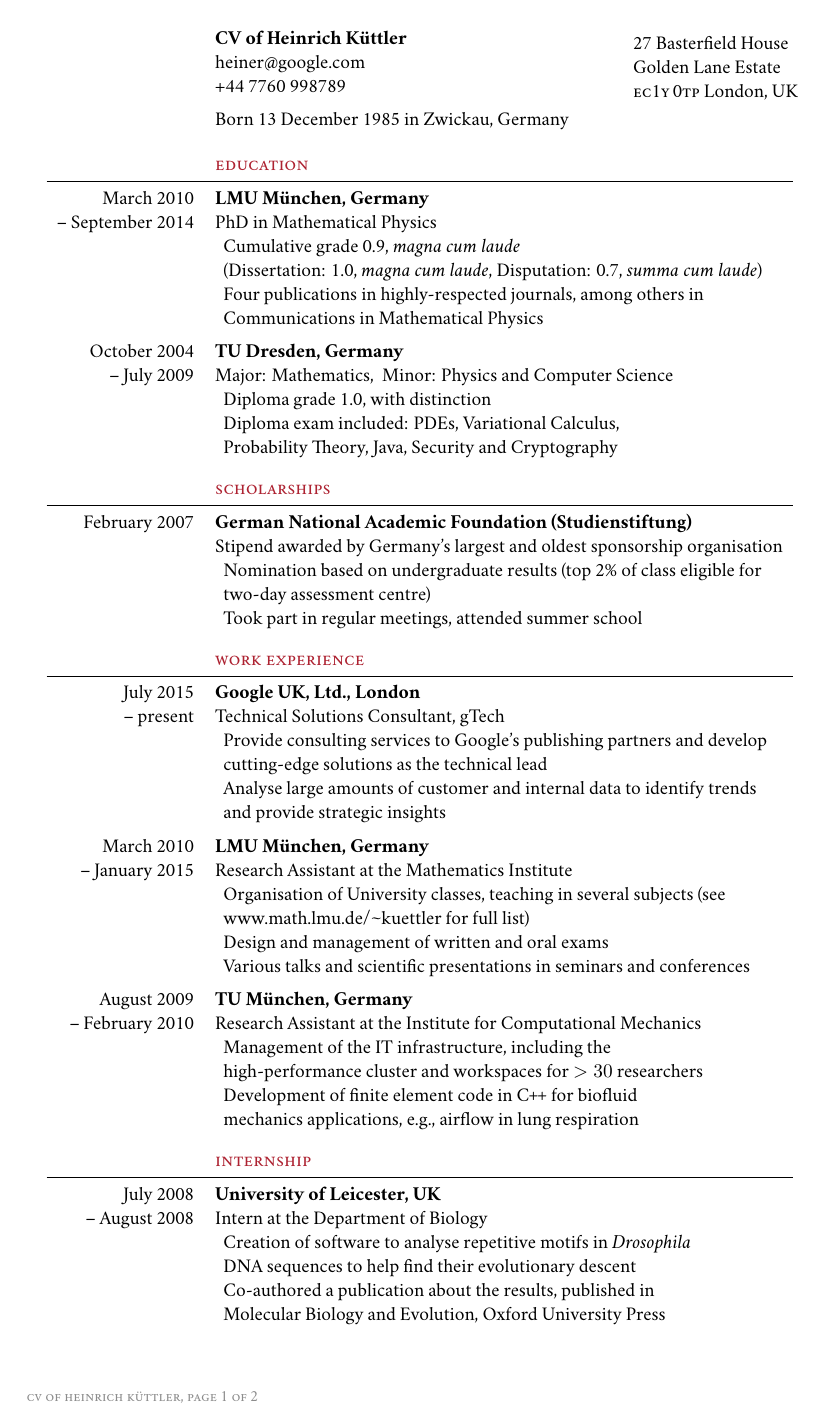
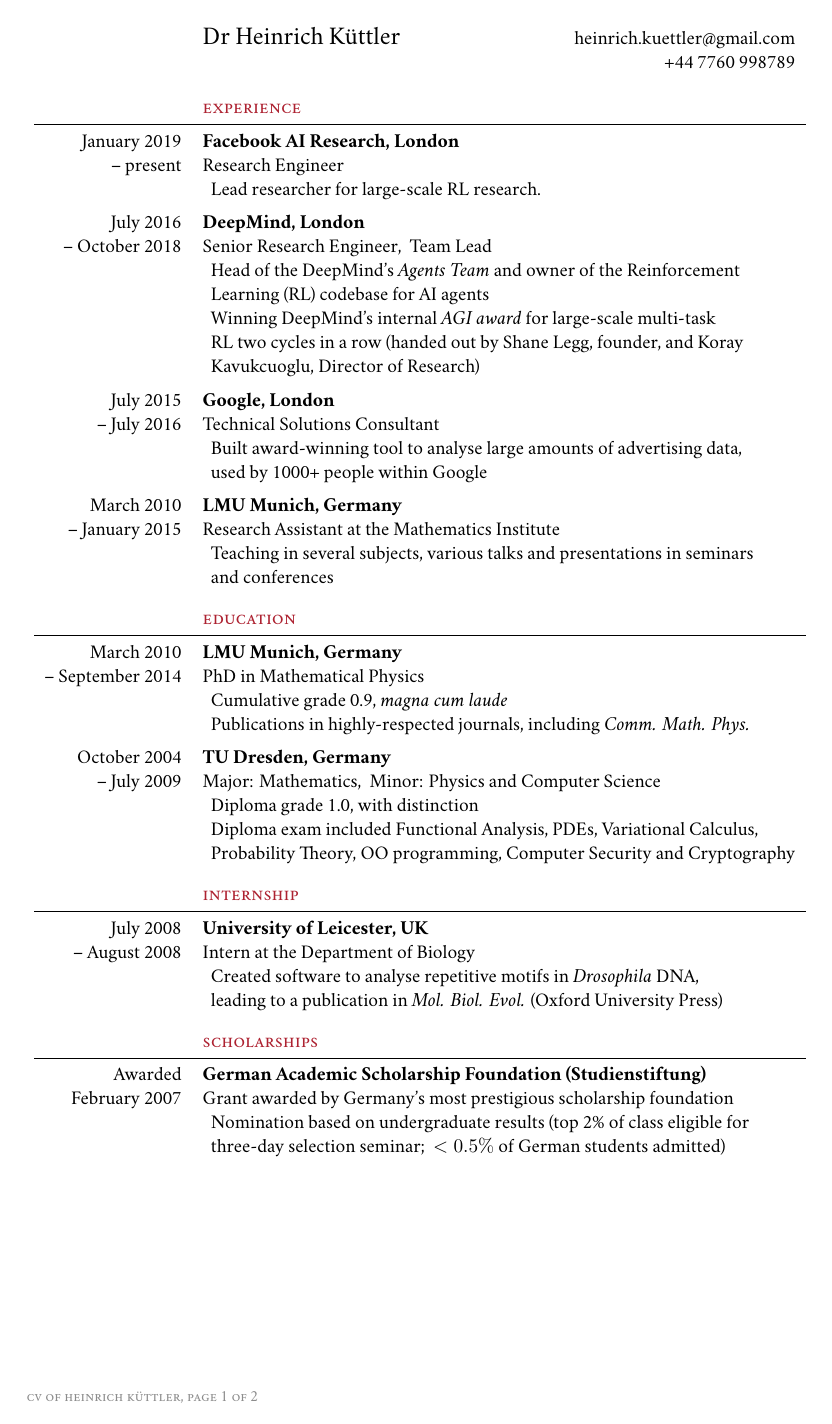
Before and after one commit to heiner/cv, a LaTeX CV (CV_Heinrich_Kuttler.tex): page 1 of 2. Compiled offline with XeLaTeX; a missing font is replaced by an installed copy or a similar font.

Commit message:
Update CV w/ DM, FAIR.

```diff
--- a/CV_Heinrich_Kuttler.tex
+++ b/CV_Heinrich_Kuttler.tex
@@ -15,8 +14,8 @@
 \usepackage[hidelinks,final,bookmarksopen=true]{hyperref}
 
 \hypersetup {
-  pdftitle = {CV of Dr. Heinrich Küttler},
-  pdfauthor = {Heinrich Küttler}
+  pdftitle = {CV of Dr Heinrich Kuttler},
+  pdfauthor = {Heinrich Kuttler}
 }
 
 \usepackage[absolute]{textpos}
@@ -63,6 +62,8 @@
 \newcommand{\heineratgoogledotcom}{hein\rlap{\textcolor{white}{hugo@egon}}e\rlap{\textcolor{white}{@symmetry is overrated}}r@\rlap{\textcolor{white}{yesihatespamspamspam}}g\rlap{\textcolor{white}{spam@spam@spam!}}oo\rlap{\textcolor{white}{.de}}gle.com}
 \newcommand{\juergenvoigtattudresdende}{juer\rlap{\textcolor{white}{hugo@egon}}gen.voi\rlap{\textcolor{white}{@symmetry is overrated}}gt@\rlap{\textcolor{white}{yesihatespamspamspam}}tu-\rlap{\textcolor{white}{spam@spam@spam!}}dres\rlap{\textcolor{white}{.com}}den.de}
 
+\newcommand{\uknumber}{+44~77\rlap{\textcolor{white}{666}}60~998\rlap{\textcolor{white}{456}}789}
+
 \newcommand{\red}{\color{Maroon}}
 
 \newcommand{\header}[1]{%
@@ -80,114 +81,94 @@
 
 \begin{document}
 
-\begin{textblock*}{3.7cm}(135mm,17mm)
-  %  \includegraphics[width=3.7cm]{Foto_Heinrich_Kuettler_web.jpg}%
-\begin{tabular}{rl}
-  %% & \textbf{Dr. Heinrich Küttler} \n
-  %% & Kreittmayrstr. 19 \n
-  %% & 80335 München, Germany \n
-  %% & \heinrichkuettleratgmaildotcom \n
-  %% & +49 (0)163 2872\,914 \n \addlinespace
-  & 27 Basterfield House \n
-  & Golden Lane Estate \n
-  & \smallcaps{EC1Y\,0TP} London, {UK} \n
-\end{tabular}
-\end{textblock*}
+%% \begin{textblock*}{3.7cm}(135mm,17mm)
+%%   %  \includegraphics[width=3.7cm]{Foto_Heinrich_Kuettler_web.jpg}%
+%% \begin{tabular}{rl}
+%%   & \heinrichkuettleratgmaildotcom \n
+%%   & +44 7760 998789 \n
+%% \end{tabular}
+%% \end{textblock*}
 
 \begin{center}
-%{\Large\textssc{lebenslauf von heinrich küttler} \par \bigskip}
-
-%Danziger Straße 10 \textperiodcentered\ 85386 Eching \\
-%\textit{hein\rlap{\textcolor{white}{hugo@egon}}rich.kue\rlap{\textcolor{white}{@symmetry is overrated}}ttler@\rlap{\textcolor{white}{yesihatespamspamspam}}go\rlap{\textcolor{white}{spam@spam@spam!}}oglema\rlap{\textcolor{white}{.de}}il.com}
-
-%\bigskip
 
 \begin{tabular}{rl}
-  %% & \textbf{Dr. Heinrich Küttler} \n
-  %% & Kreittmayrstr. 19 \n
-  %% & 80335 München, Germany \n
-  %% & \heinrichkuettleratgmaildotcom \n
-  %% & +49 (0)163 2872\,914 \n \addlinespace
-  & \textbf{CV of Heinrich Küttler} \n
-  & \heineratgoogledotcom \n
-  & +44 7760 998789 \n \addlinespace
-  & Born 13 December 1985 in Zwickau, Germany \n \addlinespace[0.5ex]
+  & {\Large Dr Heinrich Küttler} \hspace\fill \heinrichkuettleratgmaildotcom
+  \n & \hspace\fill \uknumber \n \addlinespace[0.5ex]
 
+  \header{Experience}
+  January 2019 & \textbf{Facebook AI Research, London} \n
+  -- present & Research Engineer \n
+  & \bull Lead researcher for large-scale RL research.
+
+  \n \addlinespace
+  July 2016 & \textbf{DeepMind, London} \n
+  -- October 2018 & Senior Research Engineer, \ Team Lead \n
+  & \bull Head of the DeepMind's \emph{Agents Team} and owner of the Reinforcement \\
+  & \nobull Learning (RL) codebase for AI agents \\
+  & \bull Winning DeepMind's internal \textit{AGI award} for
+  large-scale multi-task \\
+  & \nobull RL two cycles in a row (handed out by Shane Legg, founder, and Koray \\
+  & \nobull Kavukcuoglu, Director of Research)
+
+  \n \addlinespace
+  July 2015 & \textbf{Google, London} \n
+  -- July 2016 & Technical Solutions Consultant \n
+  & \bull Built award-winning tool to analyse large amounts of advertising data, \\
+  & \nobull used by 1000+ people within Google % \\
+  % & \bull Responsibilities included identifying trends, providing strategic insights, \\
+  % & \nobull and communicating growth directions to clients
+
+  \n \addlinespace
+  March 2010 & \textbf{LMU Munich, Germany} \n
+  -- January 2015 & Research Assistant at the \href{http://www.mathematik.uni-muenchen.de/forschung/arbeitsgruppen/analysis/index.html}{Mathematics Institute} \n
+  & \bull Teaching in several subjects,
+  %(among them classical calculus, functional \\
+  %& \nobull analysis, and complex analysis)
+  %\\
+  various talks and presentations in seminars \\ & \nobull and
+  conferences
+
+  %% \n \addlinespace
+  %% August 2009      & \textbf{TU Munich, Germany} \n
+  %% -- February 2010 & Research Assistant at the \href{http://www.lnm.mw.tum.de/}{Institute for Computational Mechanics} \n
+  %% & \bull Development of finite element code in \Cpp\ for biofluid \\
+  %% & \nobull mechanics applications, e.g., airflow in lung respiration
+
+  \n
   \header{Education}
-  March 2010        & \textbf{LMU München, Germany} \n
+  March 2010        & \textbf{LMU Munich, Germany} \n
   -- September 2014 & PhD in Mathematical Physics \n
-  & \bull Cumulative grade 0.9, \textit{magna cum laude} \\
-  & \nobull (Dissertation: 1.0, \textit{magna cum laude}, Disputation:
-  0.7, \textit{summa cum laude}) \n
-  & \bull Four publications in highly-respected journals, among others in \\
-  & \nobull Communications in Mathematical Physics
+  & \bull Cumulative grade 0.9, \textit{magna cum laude} \n
+  % & \nobull (Dissertation: 1.0, \textit{magna cum laude}, Disputation:
+  % 0.7, \textit{summa cum laude}) \n
+  & \bull Publications in highly-respected journals, including \textit{Comm. Math. Phys.}
 
   \n \addlinespace
   October 2004  & \textbf{TU Dresden, Germany} \n
   -- July 2009  & Major: Mathematics, \ Minor: Physics and Computer Science \n
   & \bull Diploma grade 1.0, with distinction \n
-  & \bull Diploma exam included: PDEs, Variational Calculus,\\
-  & \nobull Probability Theory, Java, Security and Cryptography
+  & \bull Diploma exam included Functional Analysis, PDEs, Variational Calculus, \\
+  & \nobull Probability Theory, OO programming, Computer Security and Cryptography
 
   %\n \addlinespace
   %July 2004 & \textbf{Peter-Breuer-Gymnasium, Zwickau, Germany} \n
   %& \bull German Abitur, cumulative grade 1.4
 
   \n
+  \header{Internship}
+  July 2008       & \textbf{University of Leicester, UK} \n
+  -- August 2008  & Intern at the \href{http://www.le.ac.uk/biology/phh4/}{Department of Biology} \n
+  & \bull Created software to analyse repetitive motifs in
+  \textit{Drosophila} DNA, \\
+  & \nobull leading to a publication in \textit{Mol. Biol. Evol.} (Oxford University Press)
+  \n
   \header{Scholarships}
-  February 2007 & \textbf{German National Academic Foundation (Studienstiftung)} \n
-  & Stipend awarded by Germany's largest and oldest sponsorship organisation
+  Awarded & \textbf{German Academic Scholarship Foundation (Studienstiftung)} \n
+  February 2007 & Grant awarded by Germany's most prestigious scholarship foundation
   \n
   & \bull Nomination based on undergraduate results (top 2\% of class
   eligible for \\
-  & \nobull two-day assessment centre) \n
-  & \bull Took part in regular meetings, attended summer school
-
-  \n
-  \header{Work Experience}
-  July 2015 & \textbf{Google UK, Ltd., London} \n
-  -- present & Technical Solutions Consultant, gTech \n
-  & \bull Provide consulting services to Google's publishing partners
-  and develop \\
-  & \nobull cutting-edge solutions as the technical lead \n
-  & \bull Analyse large amounts of customer and internal data to
-  identify trends \\
-  & \nobull and provide strategic insights
-
-  \n \addlinespace
-  March 2010 & \textbf{LMU München, Germany} \n
-  -- January 2015 & Research Assistant at the \href{http://www.mathematik.uni-muenchen.de/forschung/arbeitsgruppen/analysis/index.html}{Mathematics Institute} \n
-  & \bull Organisation of University classes, teaching in several
-  subjects
-  %(among \\
-  %& \nobull them mathematical analysis, functional analysis, and
-  %complex analysis)
-  (see \\
-  & \nobull \href{http://www.math.lmu.de/~kuettler}{www.math.lmu.de/\textasciitilde{}kuettler}
-  for full list)
-  \\
-  & \bull
-  Design and management of written and oral exams \n
-  & \bull Various talks and scientific presentations in seminars and
-  conferences
-
-  \n \addlinespace
-  August 2009      & \textbf{TU München, Germany} \n
-  -- February 2010 & Research Assistant at the \href{http://www.lnm.mw.tum.de/}{Institute for Computational Mechanics} \n
-  & \bull Management of the IT infrastructure, including the \\
-  & \nobull high-performance cluster and workspaces for $> 30$ researchers \\
-  & \bull Development of finite element code in \Cpp\ for biofluid \\
-  & \nobull mechanics applications, e.g., airflow in lung respiration
-
-  \n
-  \header{Internship}
-  July 2008       & \textbf{University of Leicester, UK} \n
-  -- August 2008  & Intern at the \href{http://www.le.ac.uk/biology/phh4/}{Department of Biology} \n
-  & \bull Creation of software to analyse repetitive motifs in
-  \textit{Drosophila} \\
-  & \nobull DNA sequences to help find their evolutionary descent \n
-  & \bull Co-authored a publication about the results, published in \\
-  & \nobull Molecular Biology and Evolution, Oxford University Press
+  & \nobull three-day selection seminar; \ $< 0.5\%$ of German students admitted)
 \end{tabular}
 
 \begin{tabular}{rl}
```
Also changed, not shown: CV_Heinrich_Kuttler.tex (66 more changed lines).
